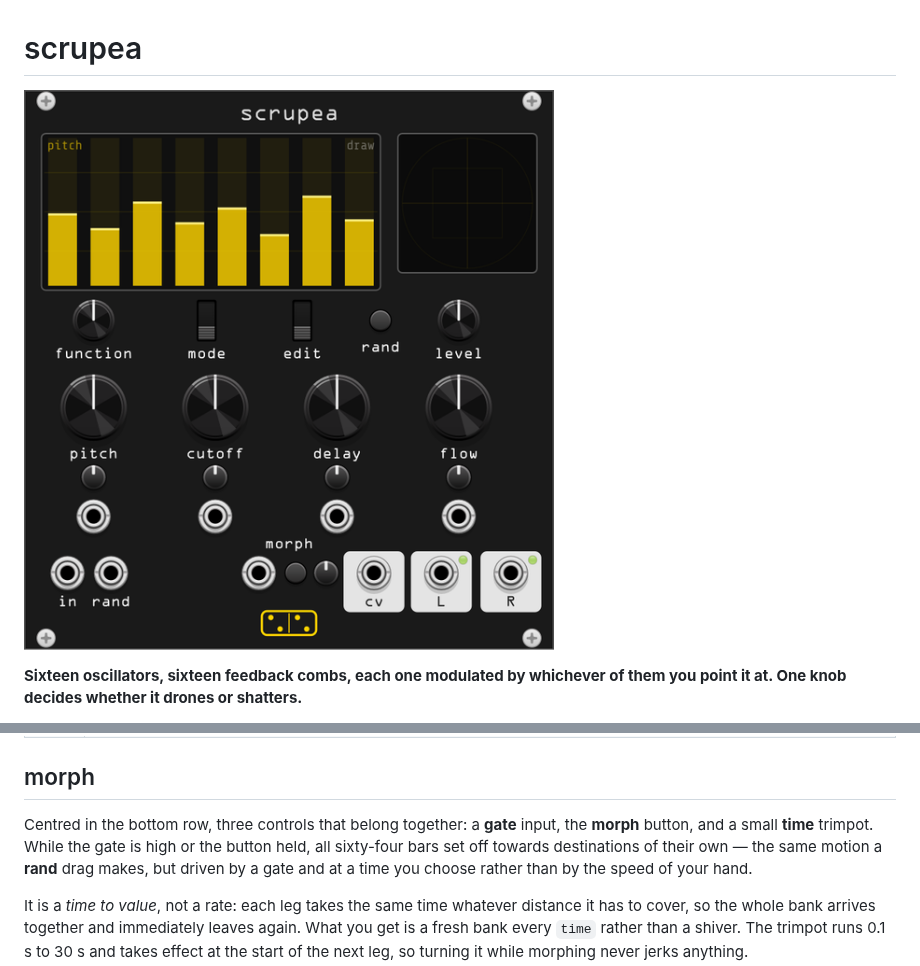
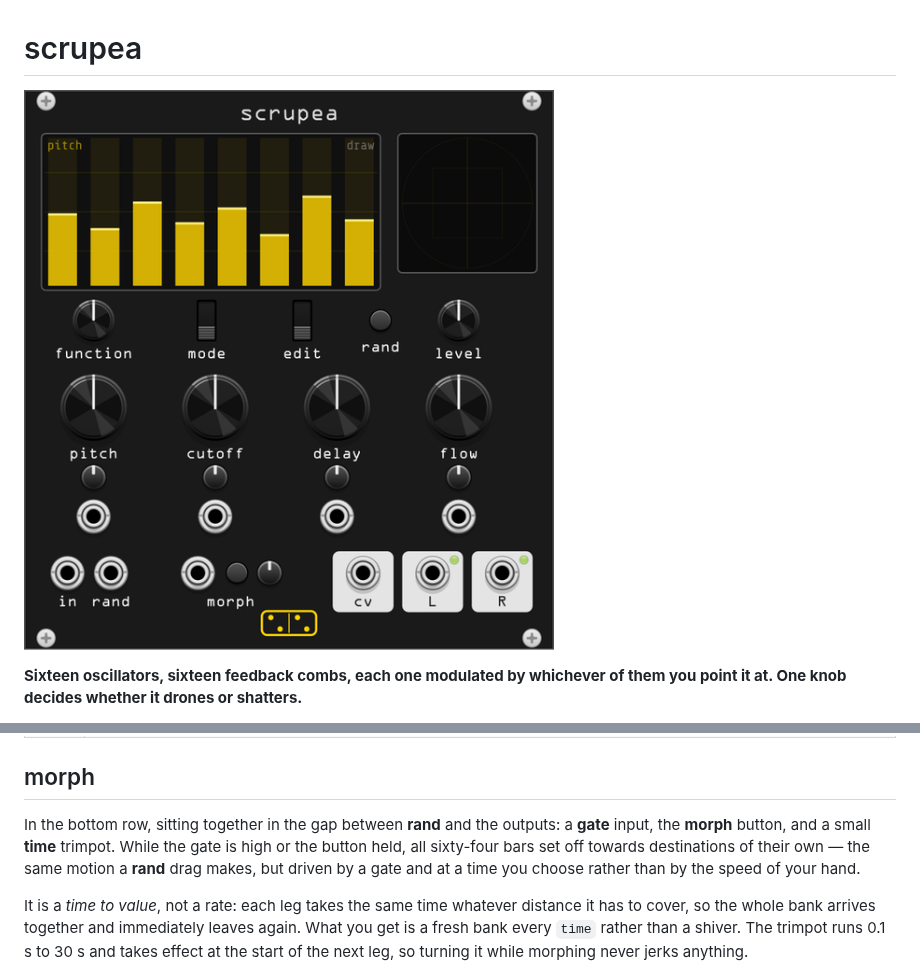
Before and after one commit to gosub/forsitan-modulare, a Markdown page: doc/scrupea.md, 2 parts joined by grey strips. Drawn GitHub-style; pictures changed too: img/scrupea.png.

```diff
--- a/doc/scrupea.md
+++ b/doc/scrupea.md
@@ -294,8 +294,8 @@ that were chaotic and a large number for one that was diverging.
 
 ## morph
 
-Centred in the bottom row, three controls that belong together: a **gate**
-input, the **morph** button, and a small **time** trimpot. While the gate is
+In the bottom row, sitting together in the gap between **rand** and the
+outputs: a **gate** input, the **morph** button, and a small **time** trimpot. While the gate is
 high or the button held, all sixty-four bars set off towards destinations of
 their own — the same motion a **rand** drag makes, but driven by a gate and at
 a time you choose rather than by the speed of your hand.
```
Also changed, not shown: 2 other files.
